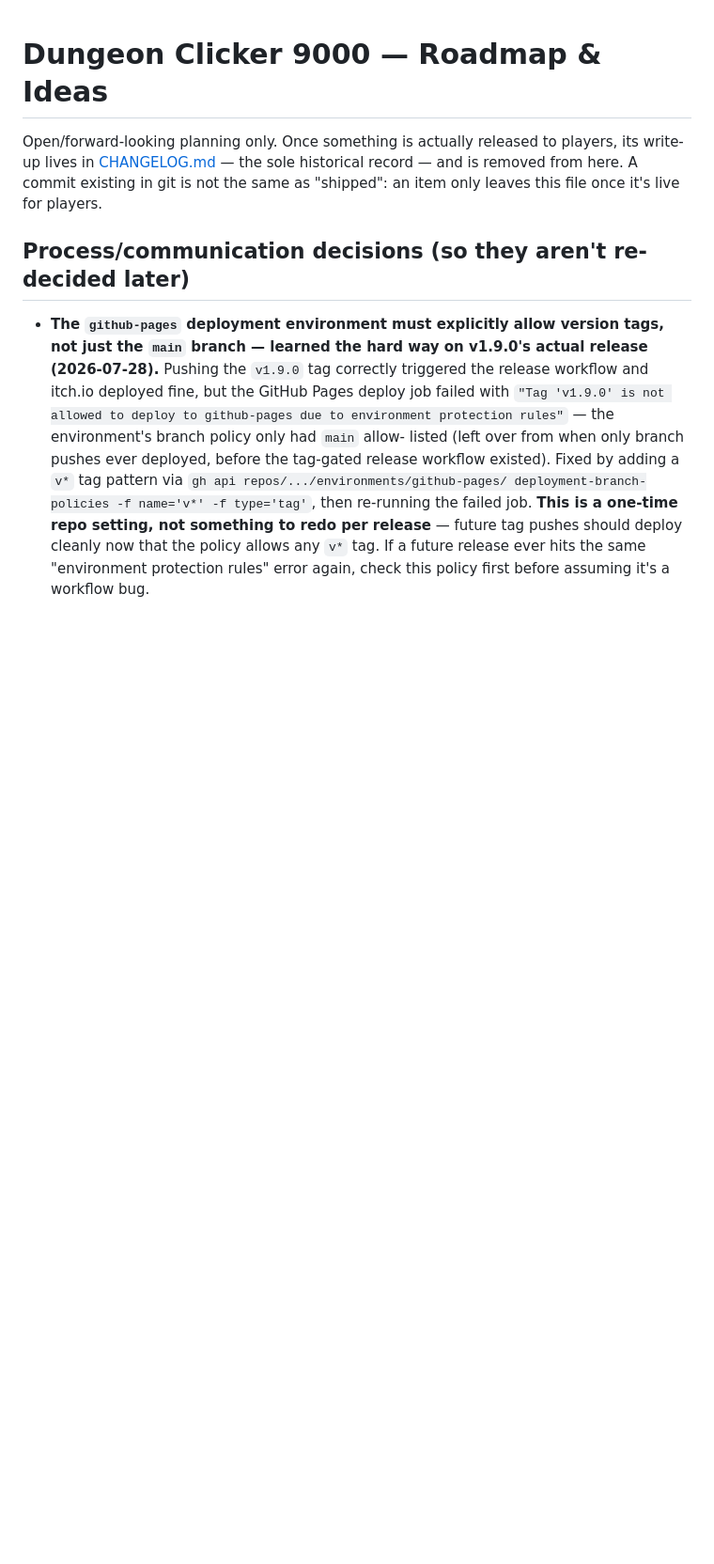
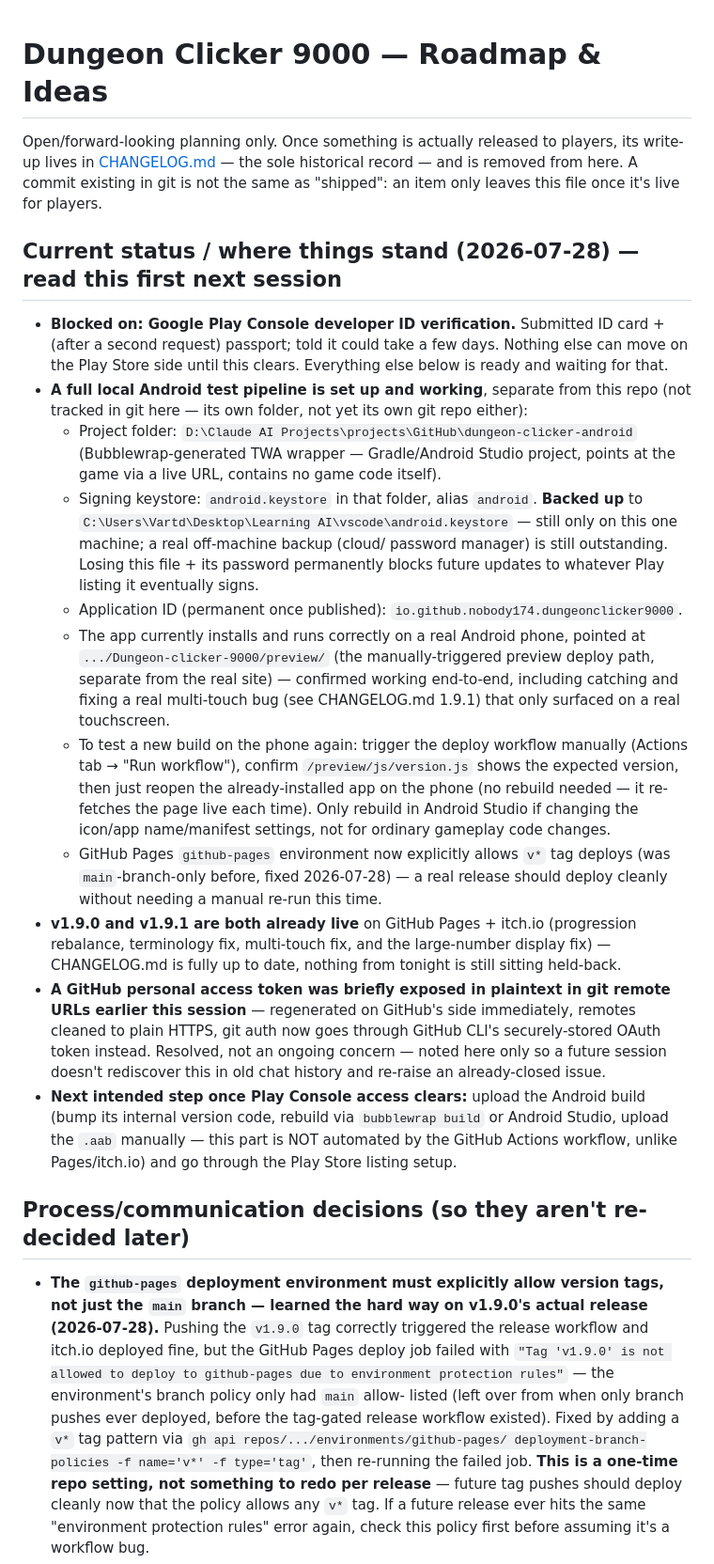
Before and after one commit to nobody174/Dungeon-clicker-9000, a Markdown page: ROADMAP.md, the part around the change. Shown at 94% size. GitHub-like rendering; blank space fills up the shorter version.

Commit message:
docs: log current status for session handoff — Play Store blocker, Android test setup, resolved token exposure
Nothing here changes behavior — this is a "read this first next
session" note capturing state that only existed in this session's
conversation and wasn't written down anywhere: the Google Play ID
verification blocker, the full local Android/Bubblewrap test pipeline
(project location, keystore location + backup status, application ID,
how to redeploy and retest on a real phone), and a closed-out note on
the git token exposure from earlier tonight so it isn't mistakenly
re-discovered and re-raised as a new concern later.

Co-Authored-By: Claude Sonnet 5 <noreply@anthropic.com>

```diff
--- a/ROADMAP.md
+++ b/ROADMAP.md
@@ -5,6 +5,58 @@ to players, its write-up lives in [CHANGELOG.md](CHANGELOG.md) — the
 sole historical record — and is removed from here. A commit existing in
 git is not the same as "shipped": an item only leaves this file once
 it's live for players.
+
+## Current status / where things stand (2026-07-28) — read this first next session
+
+- **Blocked on: Google Play Console developer ID verification.** Submitted
+  ID card + (after a second request) passport; told it could take a few
+  days. Nothing else can move on the Play Store side until this clears.
+  Everything else below is ready and waiting for that.
+- **A full local Android test pipeline is set up and working**, separate
+  from this repo (not tracked in git here — its own folder, not yet its
+  own git repo either):
+  - Project folder: `D:\Claude AI Projects\projects\GitHub\dungeon-clicker-android`
+    (Bubblewrap-generated TWA wrapper — Gradle/Android Studio project,
+    points at the game via a live URL, contains no game code itself).
+  - Signing keystore: `android.keystore` in that folder, alias `android`.
+    **Backed up** to `C:\Users\Vartd\Desktop\Learning AI\vscode\android.keystore`
+    — still only on this one machine; a real off-machine backup (cloud/
+    password manager) is still outstanding. Losing this file + its
+    password permanently blocks future updates to whatever Play listing
+    it eventually signs.
+  - Application ID (permanent once published): `io.github.nobody174.dungeonclicker9000`.
+  - The app currently installs and runs correctly on a real Android
+    phone, pointed at `.../Dungeon-clicker-9000/preview/` (the
+    manually-triggered preview deploy path, separate from the real
+    site) — confirmed working end-to-end, including catching and fixing
+    a real multi-touch bug (see CHANGELOG.md 1.9.1) that only surfaced
+    on a real touchscreen.
+  - To test a new build on the phone again: trigger the deploy workflow
+    manually (Actions tab → "Run workflow"), confirm `/preview/js/version.js`
+    shows the expected version, then just reopen the already-installed
+    app on the phone (no rebuild needed — it re-fetches the page live
+    each time). Only rebuild in Android Studio if changing the icon/app
+    name/manifest settings, not for ordinary gameplay code changes.
+  - GitHub Pages `github-pages` environment now explicitly allows `v*`
+    tag deploys (was `main`-branch-only before, fixed 2026-07-28) — a
+    real release should deploy cleanly without needing a manual re-run
+    this time.
+- **v1.9.0 and v1.9.1 are both already live** on GitHub Pages + itch.io
+  (progression rebalance, terminology fix, multi-touch fix, and the
+  large-number display fix) — CHANGELOG.md is fully up to date, nothing
+  from tonight is still sitting held-back.
+- **A GitHub personal access token was briefly exposed in plaintext in
+  git remote URLs earlier this session** — regenerated on GitHub's side
+  immediately, remotes cleaned to plain HTTPS, git auth now goes through
+  GitHub CLI's securely-stored OAuth token instead. Resolved, not an
+  ongoing concern — noted here only so a future session doesn't
+  rediscover this in old chat history and re-raise an already-closed
+  issue.
+- **Next intended step once Play Console access clears:** upload the
+  Android build (bump its internal version code, rebuild via
+  `bubblewrap build` or Android Studio, upload the `.aab` manually —
+  this part is NOT automated by the GitHub Actions workflow, unlike
+  Pages/itch.io) and go through the Play Store listing setup.
 
 ## Process/communication decisions (so they aren't re-decided later)
 
```
